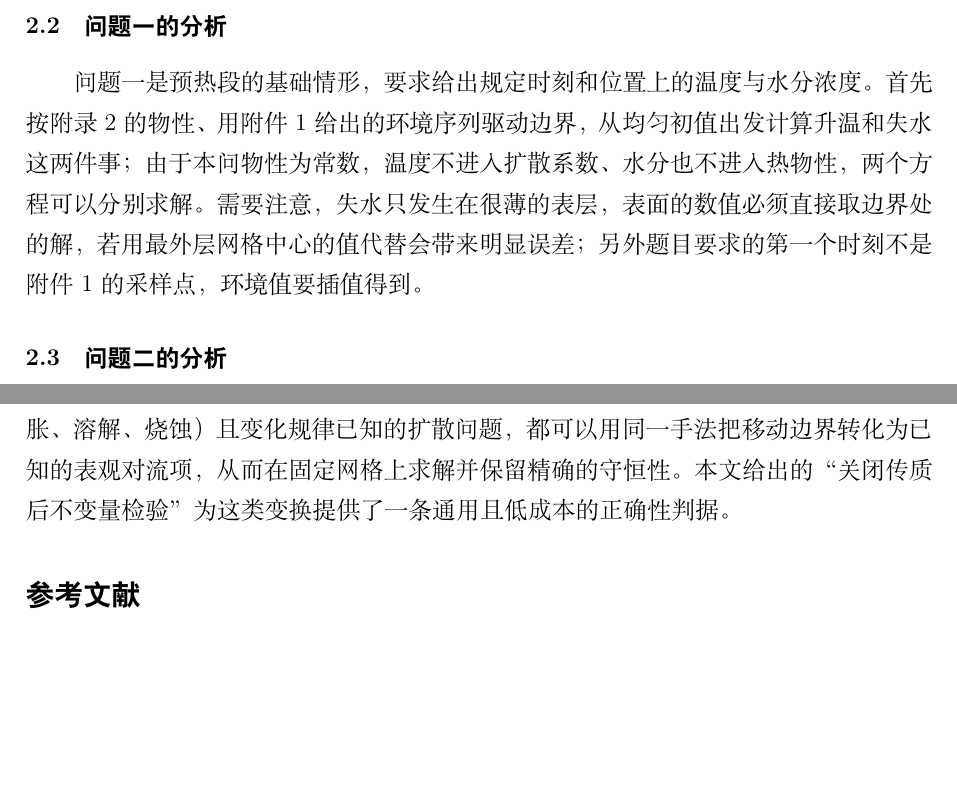
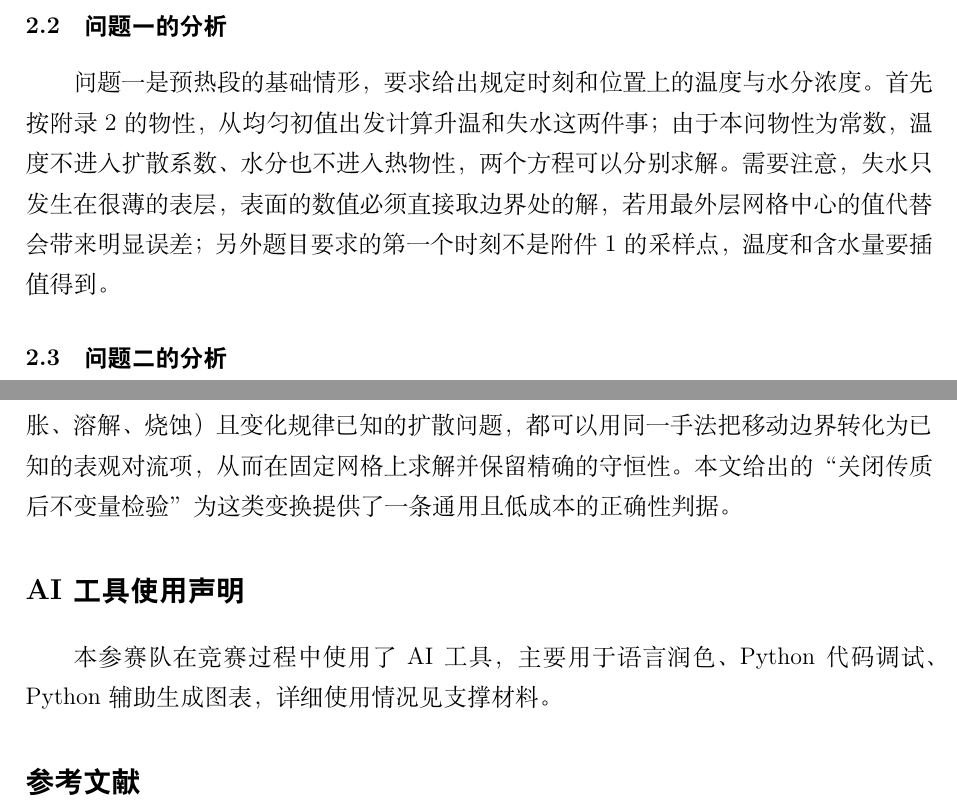
Before and after one commit to Chickeryxn/the-three-s-paper, a LaTeX document (paper/main.tex, which reads paper/sections/02_problem_analysis.tex): two parts of pages 3 and 27 of 48, joined at a grey line, cut so that both start at the same text, the shorter picture padded with empty space. Compiled offline with XeLaTeX.

Commit message:
补充AI使用说明

```diff
--- a/paper/main.tex
+++ b/paper/main.tex
@@ -195,7 +195,8 @@
 \input{paper/sections/10_evaluation.tex}
 
 % AI-use declaration (injected from decision ledgers / ai_use_disclosure.md)
-
+\section*{AI 工具使用声明}
+本参赛队在竞赛过程中使用了 AI 工具，主要用于语言润色、Python代码调试、Python辅助生成图表，详细使用情况见支撑材料。
 
 \begin{thebibliography}{99}
 \bibitem{zheng2023ophiopogonis} Zheng, Zhian and Wang, Shanyu and Zhang, Chujie and Wu, Min and Cui, Dezhou and Fu, Xiaosong and Gao, Lei and Li, Aichao and Wei, Qing and Liu, Ziliang. Hot Air Impingement Drying Enhanced Drying Characteristics and Quality Attributes of Ophiopogonis Radix. Foods. 2023
--- a/paper/sections/02_problem_analysis.tex
+++ b/paper/sections/02_problem_analysis.tex
@@ -17,11 +17,11 @@
 \subsection{问题一的分析}
 
 问题一是预热段的基础情形，要求给出规定时刻和位置上的温度与水分浓度。
-首先按附录 2 的物性、用附件 1 给出的环境序列驱动边界，从均匀初值出发计算升温和失水这两件事；
+首先按附录 2 的物性，从均匀初值出发计算升温和失水这两件事；
 由于本问物性为常数，温度不进入扩散系数、水分也不进入热物性，两个方程可以分别求解。
 需要注意，失水只发生在很薄的表层，表面的数值必须直接取边界处的解，
 若用最外层网格中心的值代替会带来明显误差；另外题目要求的第一个时刻不是附件 1 的采样点，
-环境值要插值得到。
+温度和含水量要插值得到。
 
 \subsection{问题二的分析}
 
```
Also changed, not shown: 2 other files.
